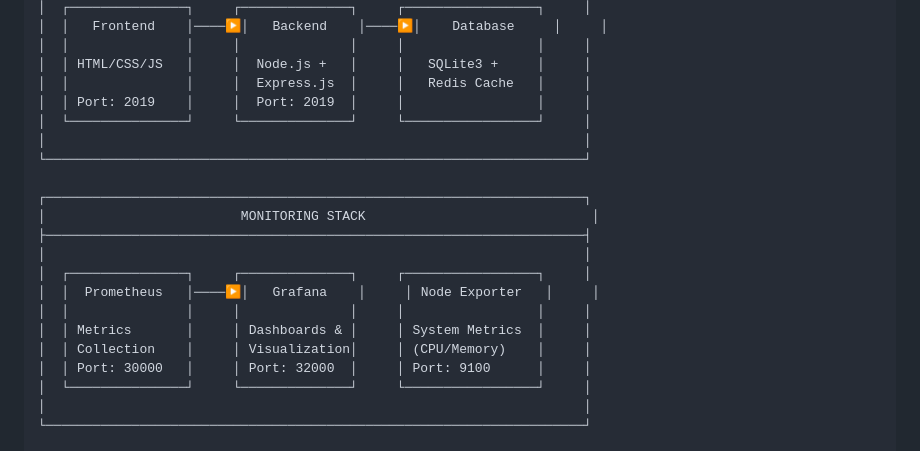
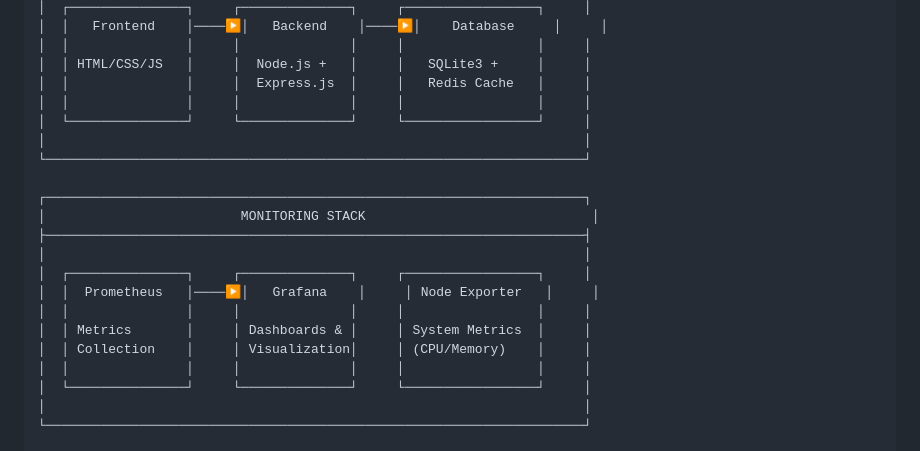
Before and after one commit to Edelqueen/simpleApplication, a Markdown page: README.md, the part around the change. GitHub-like rendering.

Commit message:
Assistant checkpoint: Remove port numbers from architecture diagram
Assistant generated file changes:
- README.md: Remove port numbers from architecture diagram

---

User prompt:

with out mentiong the port of the services used in  the architecture diagram

Replit-Commit-Author: Assistant
Replit-Commit-Session-Id: 4debd208-e621-48e0-aaf4-e0a8debe254f

```diff
--- a/README.md
+++ b/README.md
@@ -23,7 +23,7 @@ This is a simple application that uses SQLite3 as the main database.
 │  │               │     │              │     │                 │     │
 │  │ HTML/CSS/JS   │     │  Node.js +   │     │   SQLite3 +     │     │
 │  │               │     │  Express.js  │     │   Redis Cache   │     │
-│  │ Port: 2019    │     │  Port: 2019  │     │                 │     │
+│  │               │     │              │     │                 │     │
 │  └───────────────┘     └──────────────┘     └─────────────────┘     │
 │                                                                     │
 └─────────────────────────────────────────────────────────────────────┘
@@ -37,7 +37,7 @@ This is a simple application that uses SQLite3 as the main database.
 │  │               │     │              │     │                 │     │
 │  │ Metrics       │     │ Dashboards & │     │ System Metrics  │     │
 │  │ Collection    │     │ Visualization│     │ (CPU/Memory)    │     │
-│  │ Port: 30000   │     │ Port: 32000  │     │ Port: 9100      │     │
+│  │               │     │              │     │                 │     │
 │  └───────────────┘     └──────────────┘     └─────────────────┘     │
 │                                                                     │
 └─────────────────────────────────────────────────────────────────────┘
```
